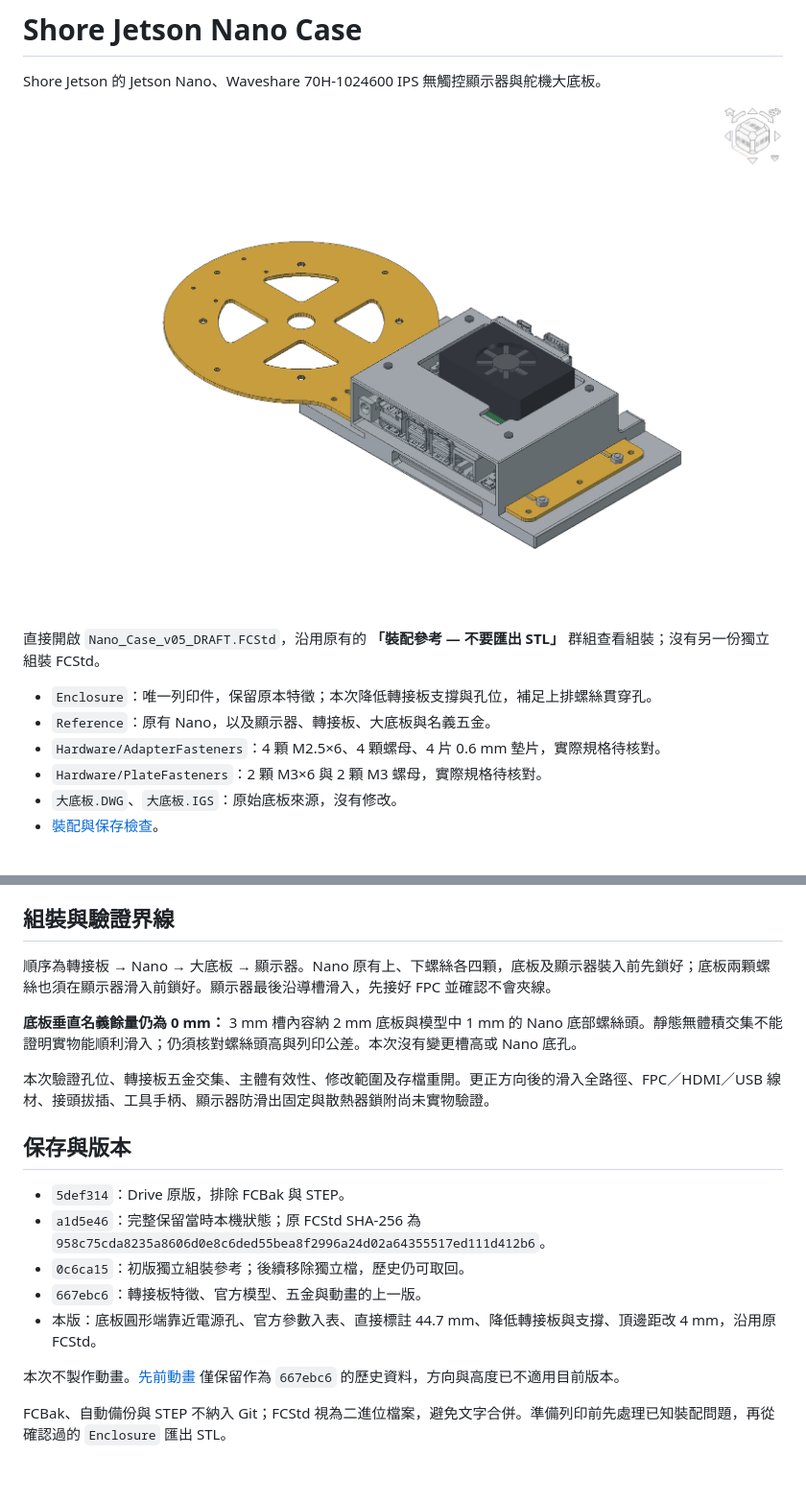
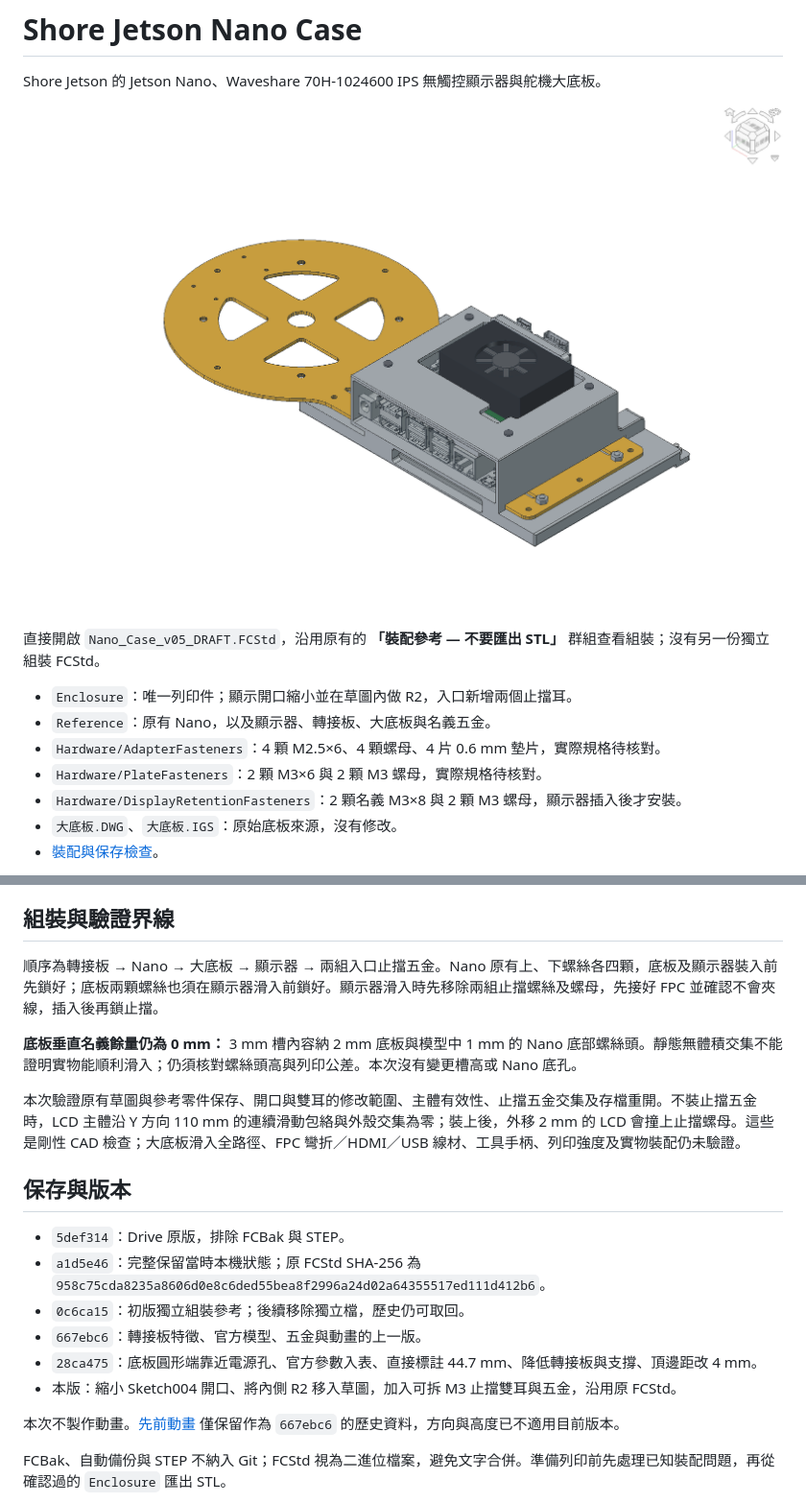
Before and after one commit to n8886919/Shore_Jetson_Nano_Case, a Markdown page: README.md, 2 parts joined by grey strips. Shown at 96% size. Drawn GitHub-style; pictures changed too: assembly/01_assembled_reference.png; blank space fills up the shorter version.

Commit message:
Strengthen display bezel and add M3 retention ears

```diff
--- a/README.md
+++ b/README.md
@@ -6,10 +6,11 @@ Shore Jetson 的 Jetson Nano、Waveshare 70H-1024600 IPS 無觸控顯示器與
 
 直接開啟 `Nano_Case_v05_DRAFT.FCStd`，沿用原有的 **「裝配參考 — 不要匯出 STL」** 群組查看組裝；沒有另一份獨立組裝 FCStd。
 
-- `Enclosure`：唯一列印件，保留原本特徵；本次降低轉接板支撐與孔位，補足上排螺絲貫穿孔。
+- `Enclosure`：唯一列印件；顯示開口縮小並在草圖內做 R2，入口新增兩個止擋耳。
 - `Reference`：原有 Nano，以及顯示器、轉接板、大底板與名義五金。
 - `Hardware/AdapterFasteners`：4 顆 M2.5×6、4 顆螺母、4 片 0.6 mm 墊片，實際規格待核對。
 - `Hardware/PlateFasteners`：2 顆 M3×6 與 2 顆 M3 螺母，實際規格待核對。
+- `Hardware/DisplayRetentionFasteners`：2 顆名義 M3×8 與 2 顆 M3 螺母，顯示器插入後才安裝。
 - `大底板.DWG`、`大底板.IGS`：原始底板來源，沒有修改。
 - [裝配與保存檢查](assembly/verification.json)。
 
@@ -47,11 +60,11 @@ Shore Jetson 的 Jetson Nano、Waveshare 70H-1024600 IPS 無觸控顯示器與
 
 ## 組裝與驗證界線
 
-順序為轉接板 → Nano → 大底板 → 顯示器。Nano 原有上、下螺絲各四顆，底板及顯示器裝入前先鎖好；底板兩顆螺絲也須在顯示器滑入前鎖好。顯示器最後沿導槽滑入，先接好 FPC 並確認不會夾線。
+順序為轉接板 → Nano → 大底板 → 顯示器 → 兩組入口止擋五金。Nano 原有上、下螺絲各四顆，底板及顯示器裝入前先鎖好；底板兩顆螺絲也須在顯示器滑入前鎖好。顯示器滑入時先移除兩組止擋螺絲及螺母，先接好 FPC 並確認不會夾線，插入後再鎖止擋。
 
 **底板垂直名義餘量仍為 0 mm：** 3 mm 槽內容納 2 mm 底板與模型中 1 mm 的 Nano 底部螺絲頭。靜態無體積交集不能證明實物能順利滑入；仍須核對螺絲頭高與列印公差。本次沒有變更槽高或 Nano 底孔。
 
-本次驗證孔位、轉接板五金交集、主體有效性、修改範圍及存檔重開。更正方向後的滑入全路徑、FPC／HDMI／USB 線材、接頭拔插、工具手柄、顯示器防滑出固定與散熱器鎖附尚未實物驗證。
+本次驗證原有草圖與參考零件保存、開口與雙耳的修改範圍、主體有效性、止擋五金交集及存檔重開。不裝止擋五金時，LCD 主體沿 Y 方向 110 mm 的連續滑動包絡與外殼交集為零；裝上後，外移 2 mm 的 LCD 會撞上止擋螺母。這些是剛性 CAD 檢查；大底板滑入全路徑、FPC 彎折／HDMI／USB 線材、工具手柄、列印強度及實物裝配仍未驗證。
 
 ## 保存與版本
 
@@ -59,7 +72,8 @@ Shore Jetson 的 Jetson Nano、Waveshare 70H-1024600 IPS 無觸控顯示器與
 - `a1d5e46`：完整保留當時本機狀態；原 FCStd SHA-256 為 `958c75cda8235a8606d0e8c6ded55bea8f2996a24d02a64355517ed111d412b6`。
 - `0c6ca15`：初版獨立組裝參考；後續移除獨立檔，歷史仍可取回。
 - `667ebc6`：轉接板特徵、官方模型、五金與動畫的上一版。
-- 本版：底板圓形端靠近電源孔、官方參數入表、直接標註 44.7 mm、降低轉接板與支撐、頂邊距改 4 mm，沿用原 FCStd。
+- `28ca475`：底板圓形端靠近電源孔、官方參數入表、直接標註 44.7 mm、降低轉接板與支撐、頂邊距改 4 mm。
+- 本版：縮小 Sketch004 開口、將內側 R2 移入草圖，加入可拆 M3 止擋雙耳與五金，沿用原 FCStd。
 
 本次不製作動畫。[先前動畫](assembly/assembly_sequence.mp4) 僅保留作為 `667ebc6` 的歷史資料，方向與高度已不適用目前版本。
 
```
Also changed, not shown: other parts of README.md (+12 -0 lines), assembly/02_top_alignment.png, assembly/03_slot_side.png, assembly/04_adapter_rear.png, assembly/05_display_face.png, assembly/06_display_entrance.png (added), 2 other files.
